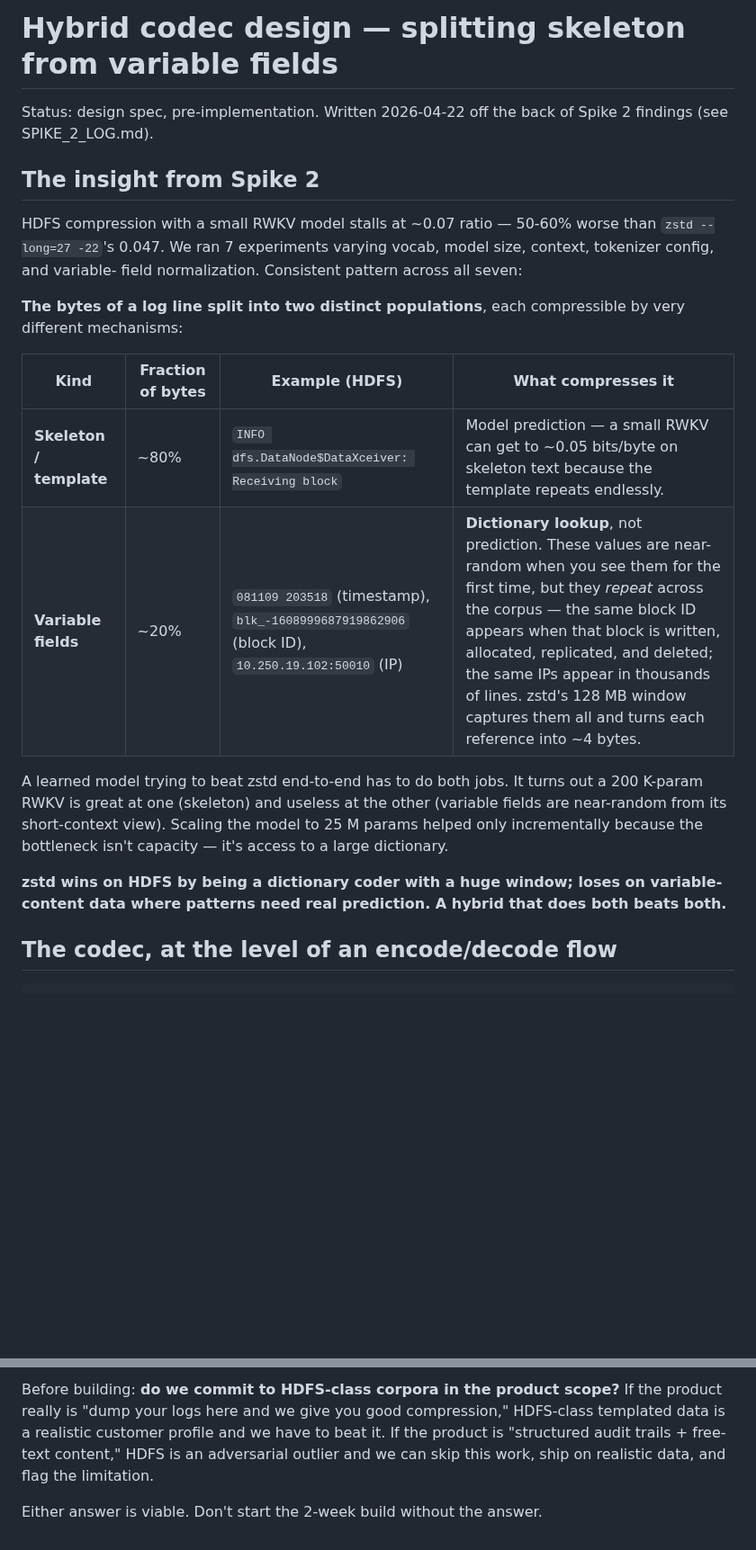
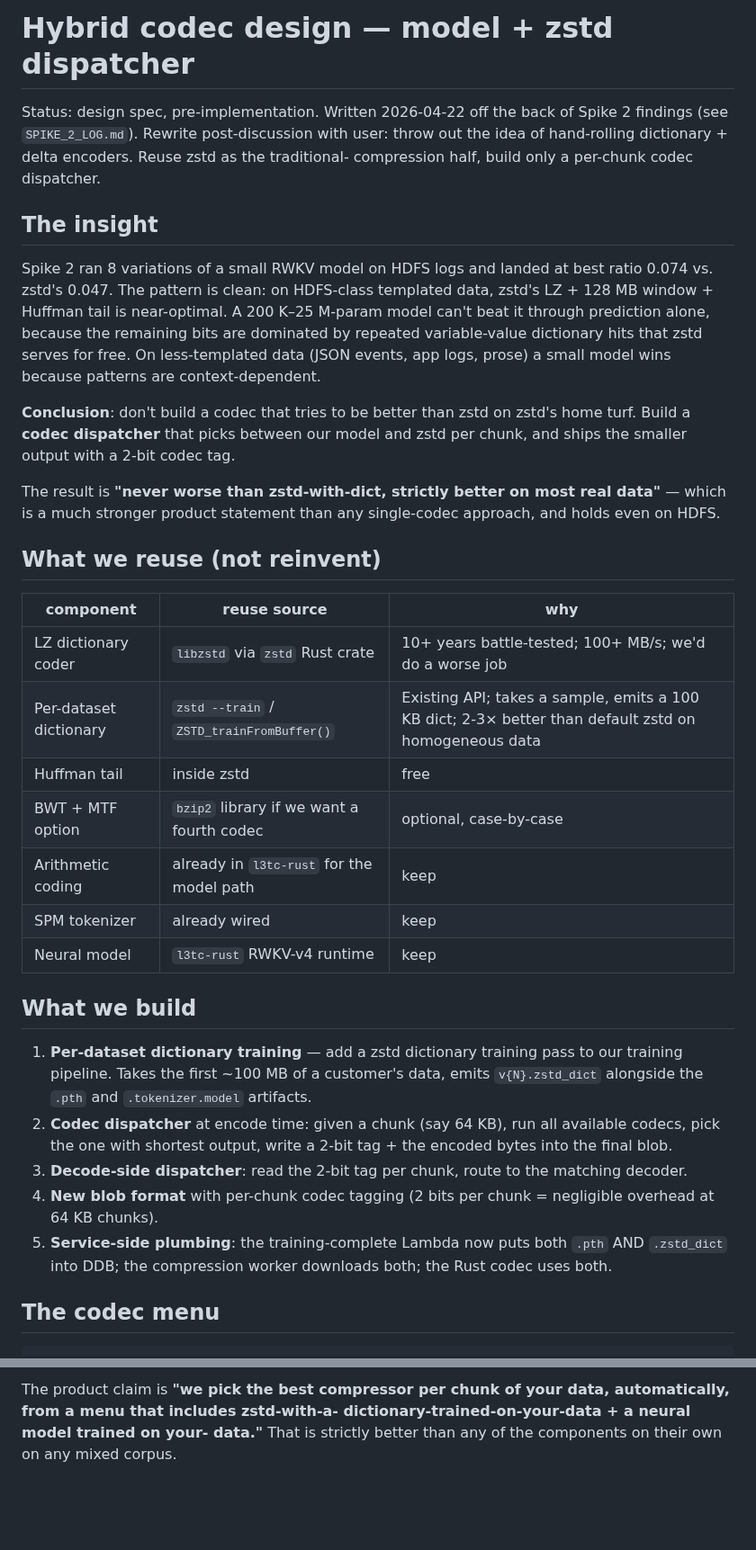
Before and after one commit to dmatth1/krunch, a Markdown page: HYBRID_CODEC_DESIGN.md, 2 parts joined by grey strips. Shown at 90% size. GitHub-like rendering; blank space fills up the shorter version.

````diff
--- a/HYBRID_CODEC_DESIGN.md
+++ b/HYBRID_CODEC_DESIGN.md
@@ -1,34 +1,60 @@
-# Hybrid codec design — splitting skeleton from variable fields
+# Hybrid codec design — model + zstd dispatcher
 
 Status: design spec, pre-implementation. Written 2026-04-22 off the
-back of Spike 2 findings (see SPIKE_2_LOG.md).
+back of Spike 2 findings (see `SPIKE_2_LOG.md`). Rewrite
+post-discussion with user: throw out the idea of hand-rolling
+dictionary + delta encoders. Reuse zstd as the traditional-
+compression half, build only a per-chunk codec dispatcher.
 
-## The insight from Spike 2
+## The insight
 
-HDFS compression with a small RWKV model stalls at ~0.07 ratio —
-50-60% worse than `zstd --long=27 -22`'s 0.047. We ran 7 experiments
-varying vocab, model size, context, tokenizer config, and variable-
-field normalization. Consistent pattern across all seven:
+Spike 2 ran 8 variations of a small RWKV model on HDFS logs and
+landed at best ratio 0.074 vs. zstd's 0.047. The pattern is clean:
+on HDFS-class templated data, zstd's LZ + 128 MB window + Huffman
+tail is near-optimal. A 200 K–25 M-param model can't beat it
+through prediction alone, because the remaining bits are
+dominated by repeated variable-value dictionary hits that zstd
+serves for free. On less-templated data (JSON events, app logs,
+prose) a small model wins because patterns are context-dependent.
 
-**The bytes of a log line split into two distinct populations**,
-each compressible by very different mechanisms:
+**Conclusion**: don't build a codec that tries to be better than
+zstd on zstd's home turf. Build a **codec dispatcher** that picks
+between our model and zstd per chunk, and ships the smaller output
+with a 2-bit codec tag.
 
-| Kind | Fraction of bytes | Example (HDFS) | What compresses it |
-|---|---|---|---|
-| **Skeleton / template** | ~80% | `INFO dfs.DataNode$DataXceiver: Receiving block` | Model prediction — a small RWKV can get to ~0.05 bits/byte on skeleton text because the template repeats endlessly. |
-| **Variable fields** | ~20% | `081109 203518` (timestamp), `blk_-1608999687919862906` (block ID), `10.250.19.102:50010` (IP) | **Dictionary lookup**, not prediction. These values are near-random when you see them for the first time, but they *repeat* across the corpus — the same block ID appears when that block is written, allocated, replicated, and deleted; the same IPs appear in thousands of lines. zstd's 128 MB window captures them all and turns each reference into ~4 bytes. |
+The result is **"never worse than zstd-with-dict, strictly better
+on most real data"** — which is a much stronger product statement
+than any single-codec approach, and holds even on HDFS.
 
-A learned model trying to beat zstd end-to-end has to do both jobs.
-It turns out a 200 K-param RWKV is great at one (skeleton) and useless
-at the other (variable fields are near-random from its short-context
-view). Scaling the model to 25 M params helped only incrementally
-because the bottleneck isn't capacity — it's access to a large
-dictionary.
+## What we reuse (not reinvent)
 
-**zstd wins on HDFS by being a dictionary coder with a huge window;
-loses on variable-content data where patterns need real prediction.
-A hybrid that does both beats both.**
+| component | reuse source | why |
+|---|---|---|
+| LZ dictionary coder | `libzstd` via `zstd` Rust crate | 10+ years battle-tested; 100+ MB/s; we'd do a worse job |
+| Per-dataset dictionary | `zstd --train` / `ZSTD_trainFromBuffer()` | Existing API; takes a sample, emits a 100 KB dict; 2-3× better than default zstd on homogeneous data |
+| Huffman tail | inside zstd | free |
+| BWT + MTF option | `bzip2` library if we want a fourth codec | optional, case-by-case |
+| Arithmetic coding | already in `l3tc-rust` for the model path | keep |
+| SPM tokenizer | already wired | keep |
+| Neural model | `l3tc-rust` RWKV-v4 runtime | keep |
 
-## The codec, at the level of an encode/decode flow
+## What we build
+
+1. **Per-dataset dictionary training** — add a zstd dictionary training
+   pass to our training pipeline. Takes the first ~100 MB of a
+   customer's data, emits `v{N}.zstd_dict` alongside the `.pth` and
+   `.tokenizer.model` artifacts.
+2. **Codec dispatcher** at encode time: given a chunk (say 64 KB), run
+   all available codecs, pick the one with shortest output, write a
+   2-bit tag + the encoded bytes into the final blob.
+3. **Decode-side dispatcher**: read the 2-bit tag per chunk, route to
+   the matching decoder.
+4. **New blob format** with per-chunk codec tagging (2 bits per chunk
+   = negligible overhead at 64 KB chunks).
+5. **Service-side plumbing**: the training-complete Lambda now puts
+   both `.pth` AND `.zstd_dict` into DDB; the compression worker
+   downloads both; the Rust codec uses both.
+
+## The codec menu
 
 ```
@@ -192,11 +192,6 @@ the Spike 2 hard constraint.
 
-Before building: **do we commit to HDFS-class corpora in the
-product scope?** If the product really is "dump your logs here and
-we give you good compression," HDFS-class templated data is a
-realistic customer profile and we have to beat it. If the product
-is "structured audit trails + free-text content," HDFS is an
-adversarial outlier and we can skip this work, ship on realistic
-data, and flag the limitation.
-
-Either answer is viable. Don't start the 2-week build without the
-answer.
+The product claim is **"we pick the best compressor per chunk of
+your data, automatically, from a menu that includes zstd-with-a-
+dictionary-trained-on-your-data + a neural model trained on your-
+data."** That is strictly better than any of the components on
+their own on any mixed corpus.
````
Also changed, not shown: other parts of HYBRID_CODEC_DESIGN.md (+107 -133 lines).
